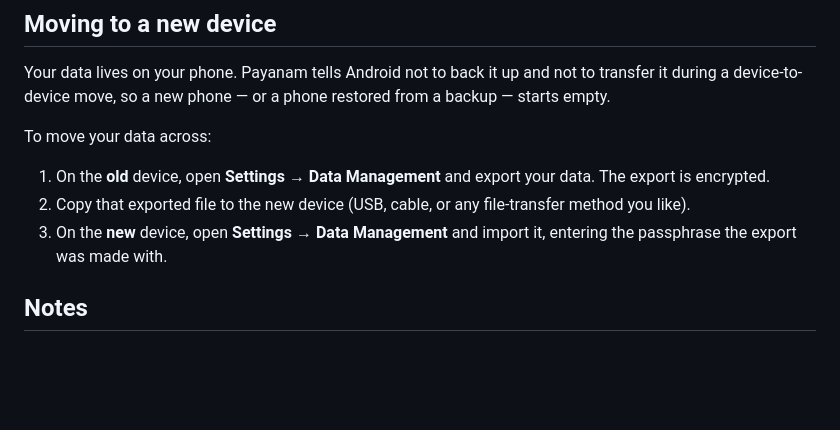
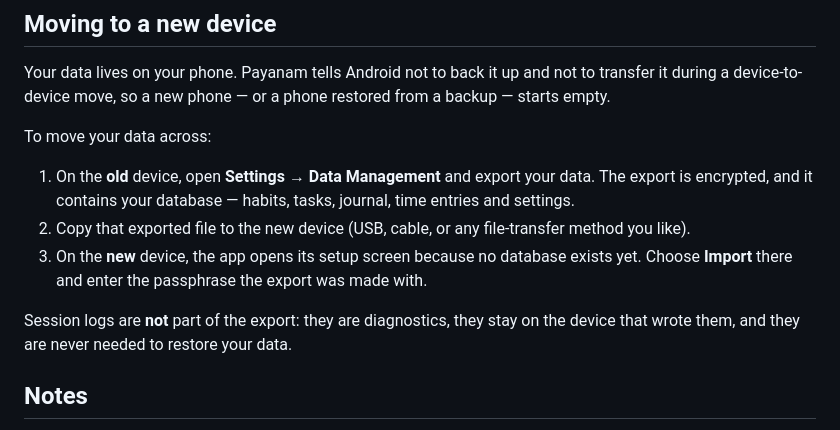
Before and after one commit to Aravinth-Earth/Payanam, a Markdown page: INSTALL.md, the part around the change. Drawn GitHub-style; blank space fills up the shorter version.

Commit message:
Correct the new-device instructions in INSTALL.md
A fresh install opens the setup screen, not Settings, so the import step has to
point at that screen. Name what the export actually contains, and state that
session logs are not part of it.

```diff
--- a/INSTALL.md
+++ b/INSTALL.md
@@ -75,9 +75,11 @@ Your data lives on your phone. Payanam tells Android not to back it up and not t
 
 To move your data across:
 
-1. On the **old** device, open **Settings → Data Management** and export your data. The export is encrypted.
+1. On the **old** device, open **Settings → Data Management** and export your data. The export is encrypted, and it contains your database — habits, tasks, journal, time entries and settings.
 2. Copy that exported file to the new device (USB, cable, or any file-transfer method you like).
-3. On the **new** device, open **Settings → Data Management** and import it, entering the passphrase the export was made with.
+3. On the **new** device, the app opens its setup screen because no database exists yet. Choose **Import** there and enter the passphrase the export was made with.
+
+Session logs are **not** part of the export: they are diagnostics, they stay on the device that wrote them, and they are never needed to restore your data.
 
 ## Notes
 
```
